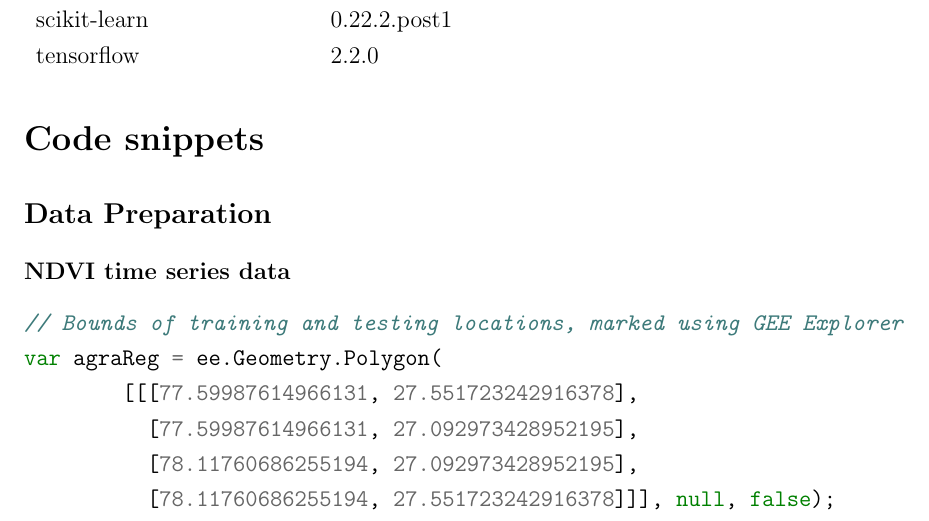
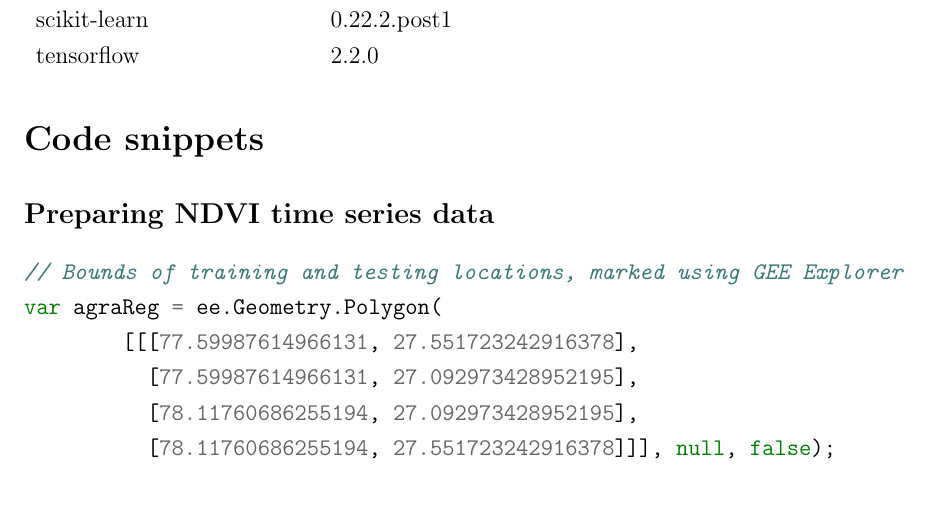
Before and after one commit to Nisarg2104/Project-Report-1-IIRS-ISRO, a LaTeX thesis (main.tex): part of page 38 of 44, cut so that both start at the same text. Compiled offline with pdfLaTeX.

Commit message:
Them changes

```diff
--- a/main.tex
+++ b/main.tex
@@ -587,8 +587,7 @@ tensorflow & 2.2.0\\
 \end{tabular}
 \section*{Code snippets}
 \addcontentsline{toc}{section}{Code snippets}
-\subsection*{Data Preparation}
-\subsubsection*{NDVI time series data}
+\subsection*{Preparing NDVI time series data}
 \begin{minted}[breaklines=true]{js}
 // Bounds of training and testing locations, marked using GEE Explorer
 var agraReg = ee.Geometry.Polygon(
```
